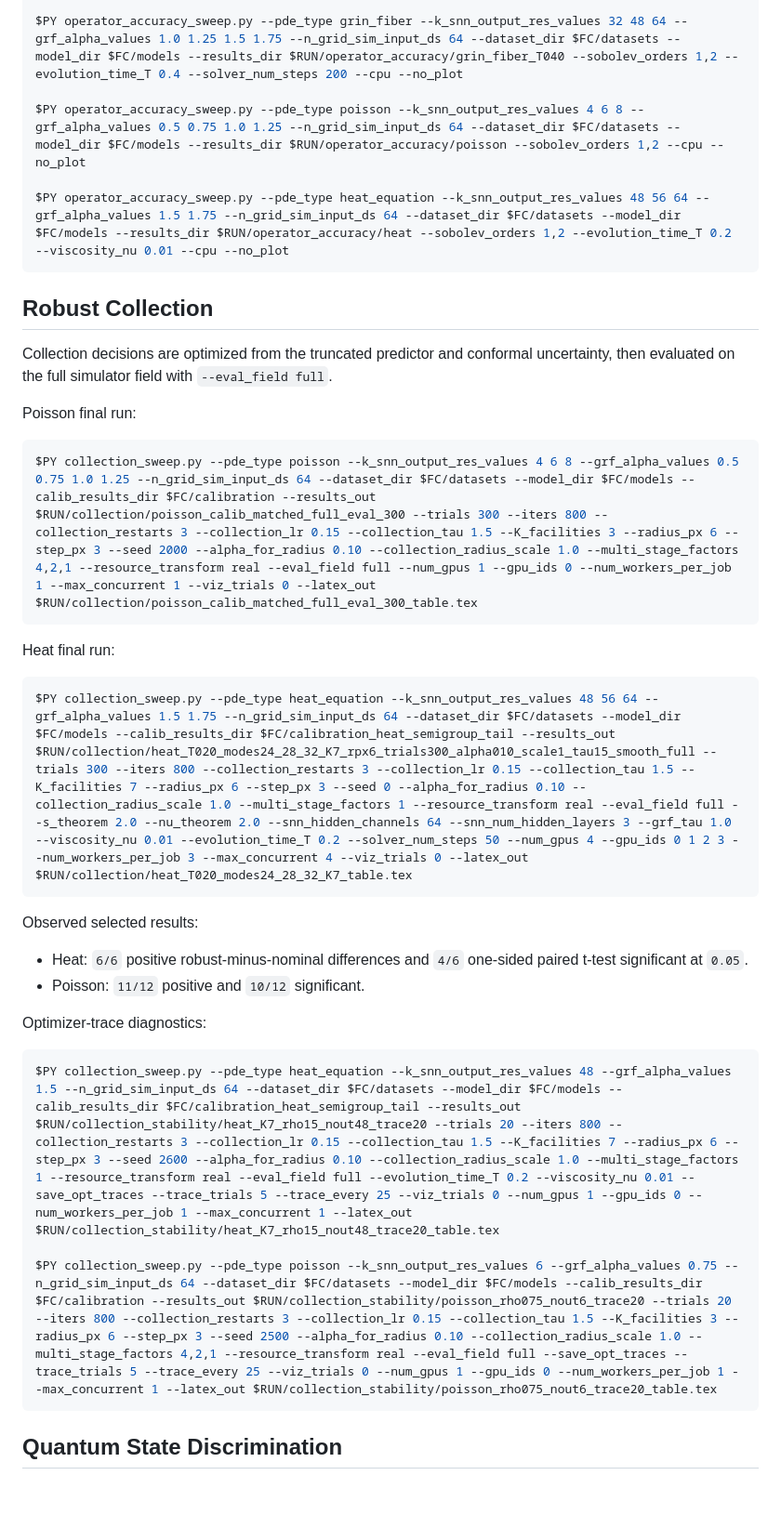
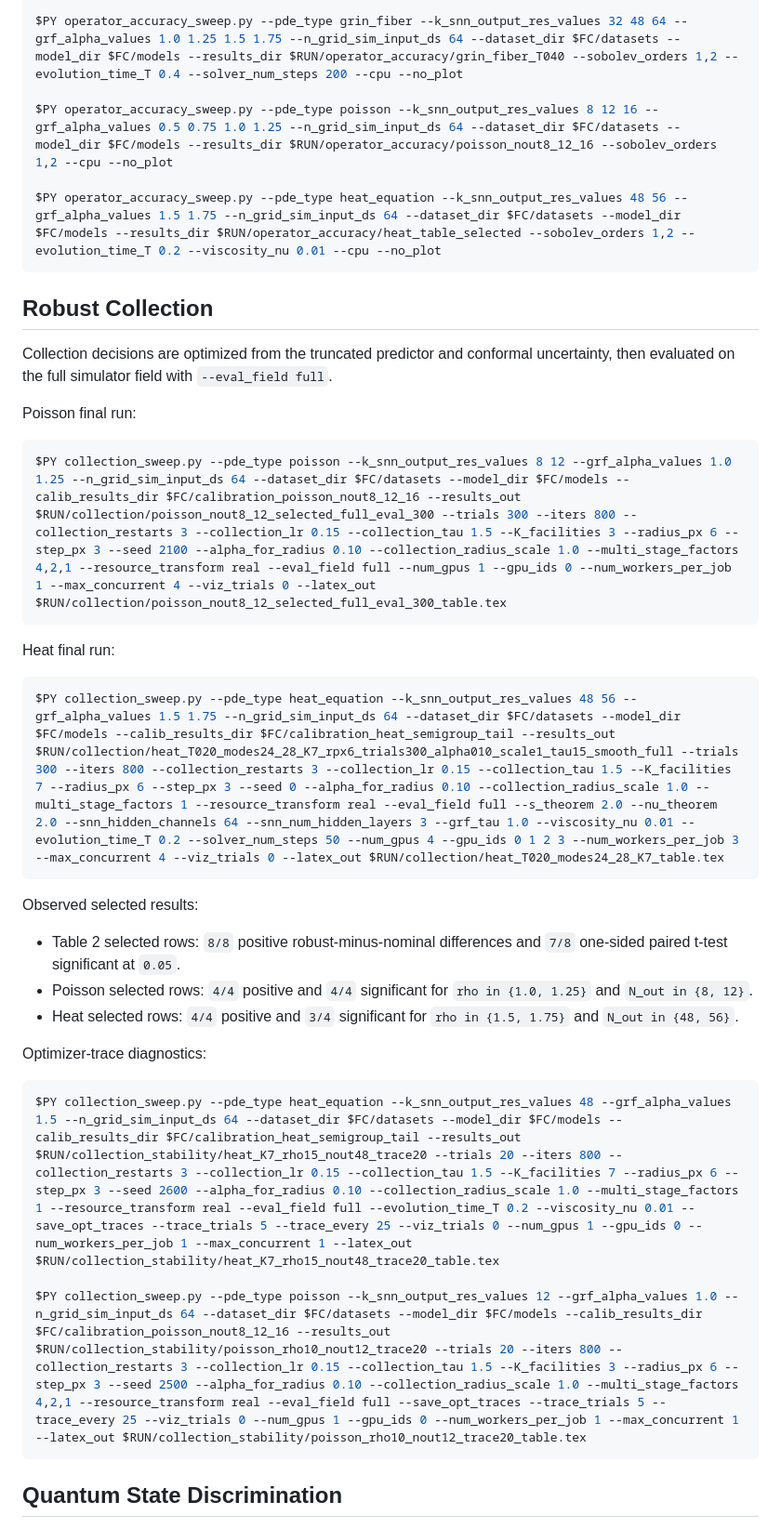
Before and after one commit to yashpatel5400/fpo, a Markdown page: README.md, the part around one of its changes. Shown at 93% size. Drawn GitHub-style; blank space fills up the shorter version.

Commit message:
Update README final experiment settings

````diff
--- a/README.md
+++ b/README.md
@@ -56,9 +56,9 @@ $PY operator_accuracy_sweep.py --pde_type step_index_fiber --k_snn_output_res_va
 
 $PY operator_accuracy_sweep.py --pde_type grin_fiber --k_snn_output_res_values 32 48 64 --grf_alpha_values 1.0 1.25 1.5 1.75 --n_grid_sim_input_ds 64 --dataset_dir $FC/datasets --model_dir $FC/models --results_dir $RUN/operator_accuracy/grin_fiber_T040 --sobolev_orders 1,2 --evolution_time_T 0.4 --solver_num_steps 200 --cpu --no_plot
 
-$PY operator_accuracy_sweep.py --pde_type poisson --k_snn_output_res_values 4 6 8 --grf_alpha_values 0.5 0.75 1.0 1.25 --n_grid_sim_input_ds 64 --dataset_dir $FC/datasets --model_dir $FC/models --results_dir $RUN/operator_accuracy/poisson --sobolev_orders 1,2 --cpu --no_plot
+$PY operator_accuracy_sweep.py --pde_type poisson --k_snn_output_res_values 8 12 16 --grf_alpha_values 0.5 0.75 1.0 1.25 --n_grid_sim_input_ds 64 --dataset_dir $FC/datasets --model_dir $FC/models --results_dir $RUN/operator_accuracy/poisson_nout8_12_16 --sobolev_orders 1,2 --cpu --no_plot
 
-$PY operator_accuracy_sweep.py --pde_type heat_equation --k_snn_output_res_values 48 56 64 --grf_alpha_values 1.5 1.75 --n_grid_sim_input_ds 64 --dataset_dir $FC/datasets --model_dir $FC/models --results_dir $RUN/operator_accuracy/heat --sobolev_orders 1,2 --evolution_time_T 0.2 --viscosity_nu 0.01 --cpu --no_plot
+$PY operator_accuracy_sweep.py --pde_type heat_equation --k_snn_output_res_values 48 56 --grf_alpha_values 1.5 1.75 --n_grid_sim_input_ds 64 --dataset_dir $FC/datasets --model_dir $FC/models --results_dir $RUN/operator_accuracy/heat_table_selected --sobolev_orders 1,2 --evolution_time_T 0.2 --viscosity_nu 0.01 --cpu --no_plot
 ```
 
 ## Robust Collection
@@ -68,26 +68,27 @@ Collection decisions are optimized from the truncated predictor and conformal un
 Poisson final run:
 
 ```bash
-$PY collection_sweep.py --pde_type poisson --k_snn_output_res_values 4 6 8 --grf_alpha_values 0.5 0.75 1.0 1.25 --n_grid_sim_input_ds 64 --dataset_dir $FC/datasets --model_dir $FC/models --calib_results_dir $FC/calibration --results_out $RUN/collection/poisson_calib_matched_full_eval_300 --trials 300 --iters 800 --collection_restarts 3 --collection_lr 0.15 --collection_tau 1.5 --K_facilities 3 --radius_px 6 --step_px 3 --seed 2000 --alpha_for_radius 0.10 --collection_radius_scale 1.0 --multi_stage_factors 4,2,1 --resource_transform real --eval_field full --num_gpus 1 --gpu_ids 0 --num_workers_per_job 1 --max_concurrent 1 --viz_trials 0 --latex_out $RUN/collection/poisson_calib_matched_full_eval_300_table.tex
+$PY collection_sweep.py --pde_type poisson --k_snn_output_res_values 8 12 --grf_alpha_values 1.0 1.25 --n_grid_sim_input_ds 64 --dataset_dir $FC/datasets --model_dir $FC/models --calib_results_dir $FC/calibration_poisson_nout8_12_16 --results_out $RUN/collection/poisson_nout8_12_selected_full_eval_300 --trials 300 --iters 800 --collection_restarts 3 --collection_lr 0.15 --collection_tau 1.5 --K_facilities 3 --radius_px 6 --step_px 3 --seed 2100 --alpha_for_radius 0.10 --collection_radius_scale 1.0 --multi_stage_factors 4,2,1 --resource_transform real --eval_field full --num_gpus 1 --gpu_ids 0 --num_workers_per_job 1 --max_concurrent 4 --viz_trials 0 --latex_out $RUN/collection/poisson_nout8_12_selected_full_eval_300_table.tex
 ```
 
 Heat final run:
 
 ```bash
-$PY collection_sweep.py --pde_type heat_equation --k_snn_output_res_values 48 56 64 --grf_alpha_values 1.5 1.75 --n_grid_sim_input_ds 64 --dataset_dir $FC/datasets --model_dir $FC/models --calib_results_dir $FC/calibration_heat_semigroup_tail --results_out $RUN/collection/heat_T020_modes24_28_32_K7_rpx6_trials300_alpha010_scale1_tau15_smooth_full --trials 300 --iters 800 --collection_restarts 3 --collection_lr 0.15 --collection_tau 1.5 --K_facilities 7 --radius_px 6 --step_px 3 --seed 0 --alpha_for_radius 0.10 --collection_radius_scale 1.0 --multi_stage_factors 1 --resource_transform real --eval_field full --s_theorem 2.0 --nu_theorem 2.0 --snn_hidden_channels 64 --snn_num_hidden_layers 3 --grf_tau 1.0 --viscosity_nu 0.01 --evolution_time_T 0.2 --solver_num_steps 50 --num_gpus 4 --gpu_ids 0 1 2 3 --num_workers_per_job 3 --max_concurrent 4 --viz_trials 0 --latex_out $RUN/collection/heat_T020_modes24_28_32_K7_table.tex
+$PY collection_sweep.py --pde_type heat_equation --k_snn_output_res_values 48 56 --grf_alpha_values 1.5 1.75 --n_grid_sim_input_ds 64 --dataset_dir $FC/datasets --model_dir $FC/models --calib_results_dir $FC/calibration_heat_semigroup_tail --results_out $RUN/collection/heat_T020_modes24_28_K7_rpx6_trials300_alpha010_scale1_tau15_smooth_full --trials 300 --iters 800 --collection_restarts 3 --collection_lr 0.15 --collection_tau 1.5 --K_facilities 7 --radius_px 6 --step_px 3 --seed 0 --alpha_for_radius 0.10 --collection_radius_scale 1.0 --multi_stage_factors 1 --resource_transform real --eval_field full --s_theorem 2.0 --nu_theorem 2.0 --snn_hidden_channels 64 --snn_num_hidden_layers 3 --grf_tau 1.0 --viscosity_nu 0.01 --evolution_time_T 0.2 --solver_num_steps 50 --num_gpus 4 --gpu_ids 0 1 2 3 --num_workers_per_job 3 --max_concurrent 4 --viz_trials 0 --latex_out $RUN/collection/heat_T020_modes24_28_K7_table.tex
 ```
 
 Observed selected results:
 
-- Heat: `6/6` positive robust-minus-nominal differences and `4/6` one-sided paired t-test significant at `0.05`.
-- Poisson: `11/12` positive and `10/12` significant.
+- Table 2 selected rows: `8/8` positive robust-minus-nominal differences and `7/8` one-sided paired t-test significant at `0.05`.
+- Poisson selected rows: `4/4` positive and `4/4` significant for `rho in {1.0, 1.25}` and `N_out in {8, 12}`.
+- Heat selected rows: `4/4` positive and `3/4` significant for `rho in {1.5, 1.75}` and `N_out in {48, 56}`.
 
 Optimizer-trace diagnostics:
 
 ```bash
 $PY collection_sweep.py --pde_type heat_equation --k_snn_output_res_values 48 --grf_alpha_values 1.5 --n_grid_sim_input_ds 64 --dataset_dir $FC/datasets --model_dir $FC/models --calib_results_dir $FC/calibration_heat_semigroup_tail --results_out $RUN/collection_stability/heat_K7_rho15_nout48_trace20 --trials 20 --iters 800 --collection_restarts 3 --collection_lr 0.15 --collection_tau 1.5 --K_facilities 7 --radius_px 6 --step_px 3 --seed 2600 --alpha_for_radius 0.10 --collection_radius_scale 1.0 --multi_stage_factors 1 --resource_transform real --eval_field full --evolution_time_T 0.2 --viscosity_nu 0.01 --save_opt_traces --trace_trials 5 --trace_every 25 --viz_trials 0 --num_gpus 1 --gpu_ids 0 --num_workers_per_job 1 --max_concurrent 1 --latex_out $RUN/collection_stability/heat_K7_rho15_nout48_trace20_table.tex
 
-$PY collection_sweep.py --pde_type poisson --k_snn_output_res_values 6 --grf_alpha_values 0.75 --n_grid_sim_input_ds 64 --dataset_dir $FC/datasets --model_dir $FC/models --calib_results_dir $FC/calibration --results_out $RUN/collection_stability/poisson_rho075_nout6_trace20 --trials 20 --iters 800 --collection_restarts 3 --collection_lr 0.15 --collection_tau 1.5 --K_facilities 3 --radius_px 6 --step_px 3 --seed 2500 --alpha_for_radius 0.10 --collection_radius_scale 1.0 --multi_stage_factors 4,2,1 --resource_transform real --eval_field full --save_opt_traces --trace_trials 5 --trace_every 25 --viz_trials 0 --num_gpus 1 --gpu_ids 0 --num_workers_per_job 1 --max_concurrent 1 --latex_out $RUN/collection_stability/poisson_rho075_nout6_trace20_table.tex
+$PY collection_sweep.py --pde_type poisson --k_snn_output_res_values 12 --grf_alpha_values 1.0 --n_grid_sim_input_ds 64 --dataset_dir $FC/datasets --model_dir $FC/models --calib_results_dir $FC/calibration_poisson_nout8_12_16 --results_out $RUN/collection_stability/poisson_rho10_nout12_trace20 --trials 20 --iters 800 --collection_restarts 3 --collection_lr 0.15 --collection_tau 1.5 --K_facilities 3 --radius_px 6 --step_px 3 --seed 2500 --alpha_for_radius 0.10 --collection_radius_scale 1.0 --multi_stage_factors 4,2,1 --resource_transform real --eval_field full --save_opt_traces --trace_trials 5 --trace_every 25 --viz_trials 0 --num_gpus 1 --gpu_ids 0 --num_workers_per_job 1 --max_concurrent 1 --latex_out $RUN/collection_stability/poisson_rho10_nout12_trace20_table.tex
 ```
 
 ## Quantum State Discrimination
````
Also changed, not shown: other parts of README.md (+3 -3 lines).
